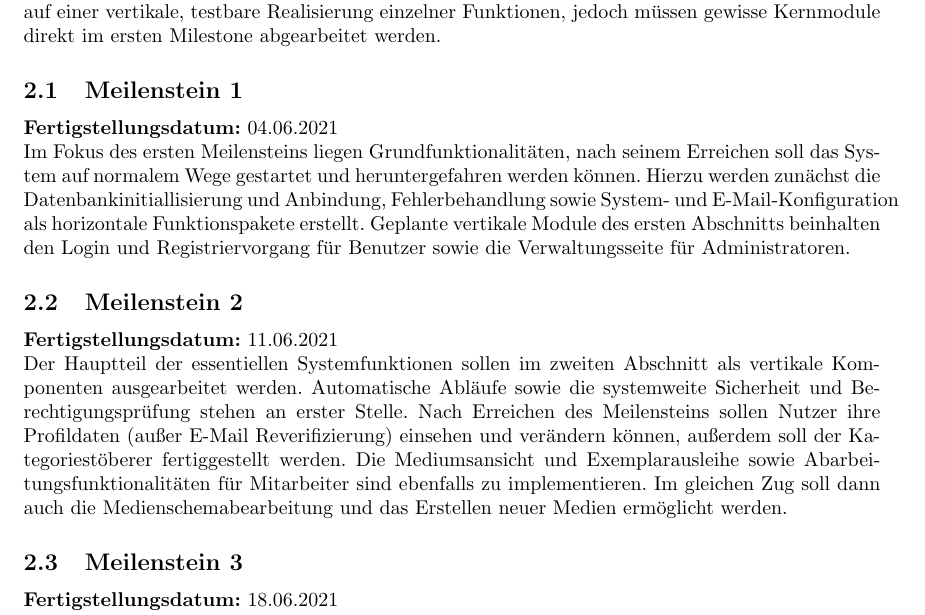
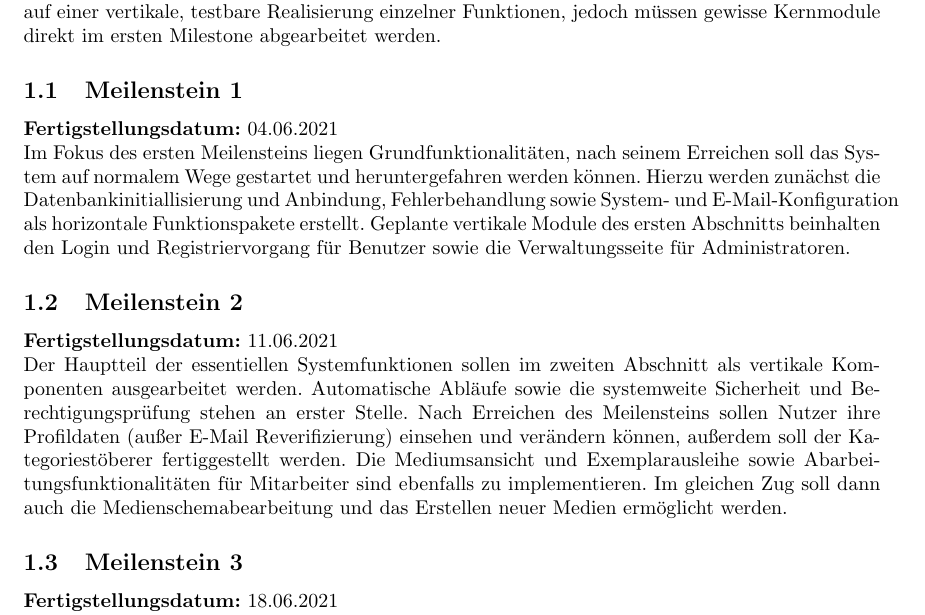
Before and after one commit to charviakouia/SEP, a LaTeX document (Implementierungsplan/Implementierungsplan.tex): part of page 3 of 4, cut so that both start at the same text. The pictures show the PDF file Implementierungsplan/Implementierungsplan.pdf that the author committed with the source.

Commit message:
Revert "adding the intro of the dokument"
This reverts commit 04375bc61b7af49a457a1927e371484a303ce1a3.

```diff
--- a/Implementierungsplan/Implementierungsplan.tex
+++ b/Implementierungsplan/Implementierungsplan.tex
@@ -61,7 +61,6 @@
 \newpage
 
 %----------------------------------------------------------------------Kapitel 1--------------------------------------------------------------------------------------------
-\section{Einleitung}
 
 \section{Meilensteine}
 \sectionauthor{Jonas Picker}
```
Also changed, not shown: Implementierungsplan/Implementierungsplan.pdf, 3 other files.
